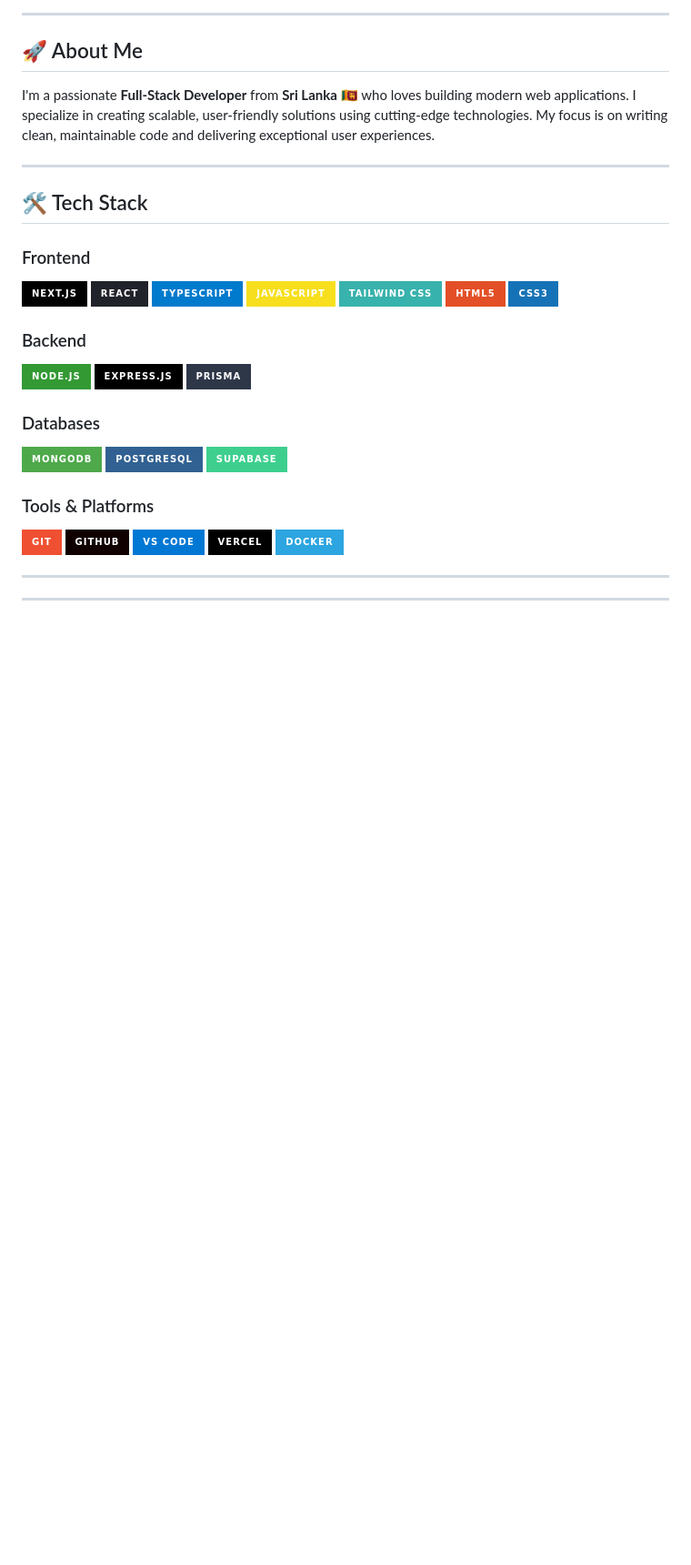
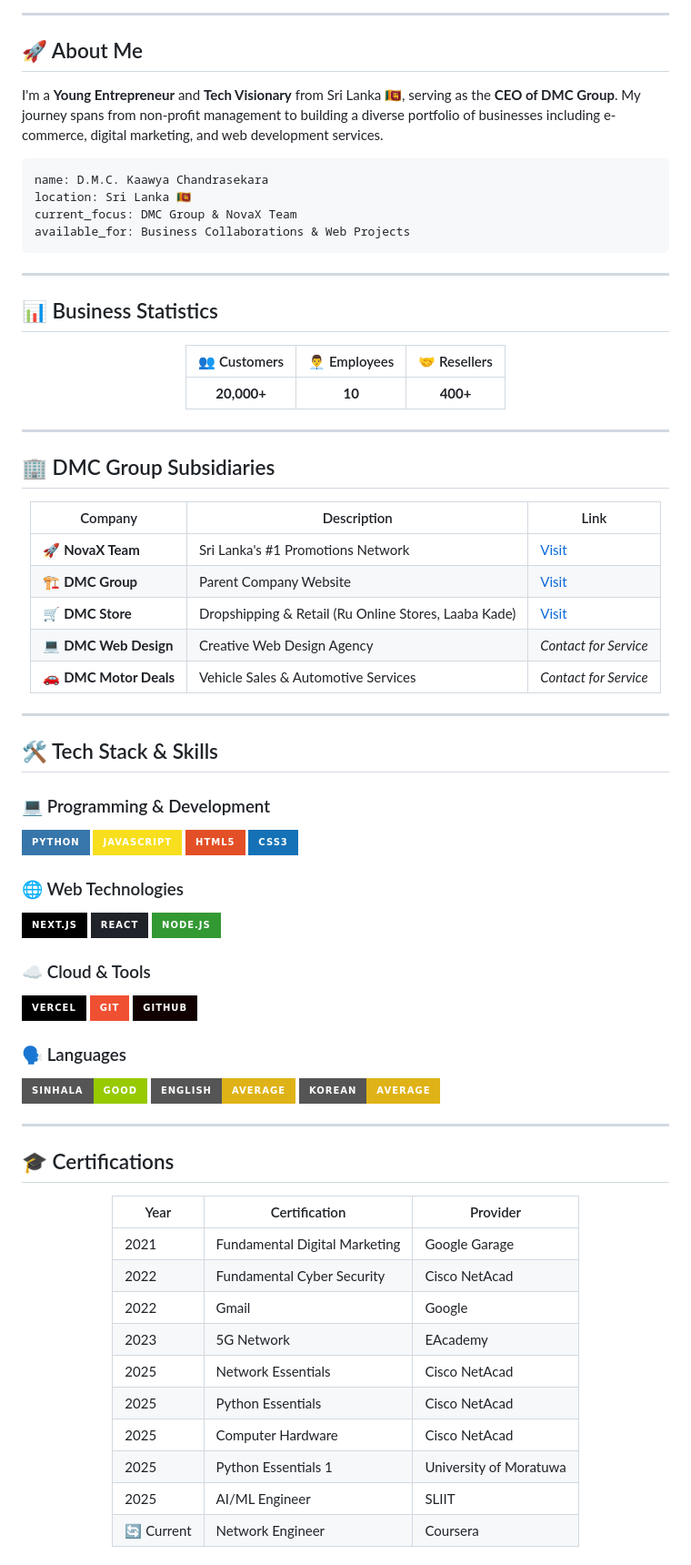
Before and after one commit to dmkaawya/dmkaawya, a Markdown page: README.md, the part around one of its changes. Shown at 91% size. Drawn GitHub-style; badges without logos; blank space fills up the shorter version.

````diff
--- a/README.md
+++ b/README.md
@@ -12,36 +14,84 @@
 
 ## 🚀 About Me
 
-I'm a passionate **Full-Stack Developer** from **Sri Lanka** 🇱🇰 who loves building modern web applications. I specialize in creating scalable, user-friendly solutions using cutting-edge technologies. My focus is on writing clean, maintainable code and delivering exceptional user experiences.
+I'm a **Young Entrepreneur** and **Tech Visionary** from Sri Lanka 🇱🇰, serving as the **CEO of DMC Group**. My journey spans from non-profit management to building a diverse portfolio of businesses including e-commerce, digital marketing, and web development services.
+
+```yaml
+name: D.M.C. Kaawya Chandrasekara
+location: Sri Lanka 🇱🇰
+current_focus: DMC Group & NovaX Team
+available_for: Business Collaborations & Web Projects
+```
 
 ---
 
-## 🛠️ Tech Stack
+## 📊 Business Statistics
 
-### Frontend
-![Next.js](https://img.shields.io/badge/Next.js-000000?style=for-the-badge&logo=nextdotjs&logoColor=white)
-![React](https://img.shields.io/badge/React-20232A?style=for-the-badge&logo=react&logoColor=61DAFB)
-![TypeScript](https://img.shields.io/badge/TypeScript-007ACC?style=for-the-badge&logo=typescript&logoColor=white)
+<div align="center">
+
+| 👥 Customers | 👨‍💼 Employees | 🤝 Resellers |
+|:------------:|:-------------:|:------------:|
+| **20,000+** | **10** | **400+** |
+
+</div>
+
+---
+
+## 🏢 DMC Group Subsidiaries
+
+<div align="center">
+
+| Company | Description | Link |
+|---------|-------------|------|
+| 🚀 **NovaX Team** | Sri Lanka's #1 Promotions Network | [Visit](https://nova-x-team.vercel.app/) |
+| 🏗️ **DMC Group** | Parent Company Website | [Visit](https://dmcgroup.vercel.app) |
+| 🛒 **DMC Store** | Dropshipping & Retail (Ru Online Stores, Laaba Kade) | [Visit](https://dmc-stores.vercel.app) |
+| 💻 **DMC Web Design** | Creative Web Design Agency | *Contact for Service* |
+| 🚗 **DMC Motor Deals** | Vehicle Sales & Automotive Services | *Contact for Service* |
+
+</div>
+
+---
+
+## 🛠️ Tech Stack & Skills
+
+### 💻 Programming & Development
+![Python](https://img.shields.io/badge/Python-3776AB?style=for-the-badge&logo=python&logoColor=white)
 ![JavaScript](https://img.shields.io/badge/JavaScript-F7DF1E?style=for-the-badge&logo=javascript&logoColor=black)
-![Tailwind CSS](https://img.shields.io/badge/Tailwind_CSS-38B2AC?style=for-the-badge&logo=tailwind-css&logoColor=white)
 ![HTML5](https://img.shields.io/badge/HTML5-E34F26?style=for-the-badge&logo=html5&logoColor=white)
 ![CSS3](https://img.shields.io/badge/CSS3-1572B6?style=for-the-badge&logo=css3&logoColor=white)
 
-### Backend
+### 🌐 Web Technologies
+![Next.js](https://img.shields.io/badge/Next.js-000000?style=for-the-badge&logo=nextdotjs&logoColor=white)
+![React](https://img.shields.io/badge/React-20232A?style=for-the-badge&logo=react&logoColor=61DAFB)
 ![Node.js](https://img.shields.io/badge/Node.js-339933?style=for-the-badge&logo=nodedotjs&logoColor=white)
-![Express.js](https://img.shields.io/badge/Express.js-000000?style=for-the-badge&logo=express&logoColor=white)
-![Prisma](https://img.shields.io/badge/Prisma-2D3748?style=for-the-badge&logo=prisma&logoColor=white)
 
-### Databases
-![MongoDB](https://img.shields.io/badge/MongoDB-4EA94B?style=for-the-badge&logo=mongodb&logoColor=white)
-![PostgreSQL](https://img.shields.io/badge/PostgreSQL-316192?style=for-the-badge&logo=postgresql&logoColor=white)
-![Supabase](https://img.shields.io/badge/Supabase-3ECF8E?style=for-the-badge&logo=supabase&logoColor=white)
-
-### Tools & Platforms
+### ☁️ Cloud & Tools
+![Vercel](https://img.shields.io/badge/Vercel-000000?style=for-the-badge&logo=vercel&logoColor=white)
 ![Git](https://img.shields.io/badge/Git-F05032?style=for-the-badge&logo=git&logoColor=white)
 ![GitHub](https://img.shields.io/badge/GitHub-100000?style=for-the-badge&logo=github&logoColor=white)
-![VS Code](https://img.shields.io/badge/VS_Code-0078D4?style=for-the-badge&logo=visual%20studio%20code&logoColor=white)
-![Vercel](https://img.shields.io/badge/Vercel-000000?style=for-the-badge&logo=vercel&logoColor=white)
-![Docker](https://img.shields.io/badge/Docker-2CA5E0?style=for-the-badge&logo=docker&logoColor=white)
+
+### 🗣️ Languages
+![Sinhala](https://img.shields.io/badge/Sinhala-Good-green?style=for-the-badge)
+![English](https://img.shields.io/badge/English-Average-yellow?style=for-the-badge)
+![Korean](https://img.shields.io/badge/Korean-Average-yellow?style=for-the-badge)
 
 ---
+
+## 🎓 Certifications
+
+<div align="center">
+
+| Year | Certification | Provider |
+|------|--------------|----------|
+| 2021 | Fundamental Digital Marketing | Google Garage |
+| 2022 | Fundamental Cyber Security | Cisco NetAcad |
+| 2022 | Gmail | Google |
+| 2023 | 5G Network | EAcademy |
+| 2025 | Network Essentials | Cisco NetAcad |
+| 2025 | Python Essentials | Cisco NetAcad |
+| 2025 | Computer Hardware | Cisco NetAcad |
+| 2025 | Python Essentials 1 | University of Moratuwa |
+| 2025 | AI/ML Engineer | SLIIT |
+| 🔄 Current | Network Engineer | Coursera |
+
````
Also changed, not shown: other parts of README.md (+53 -15 lines).
